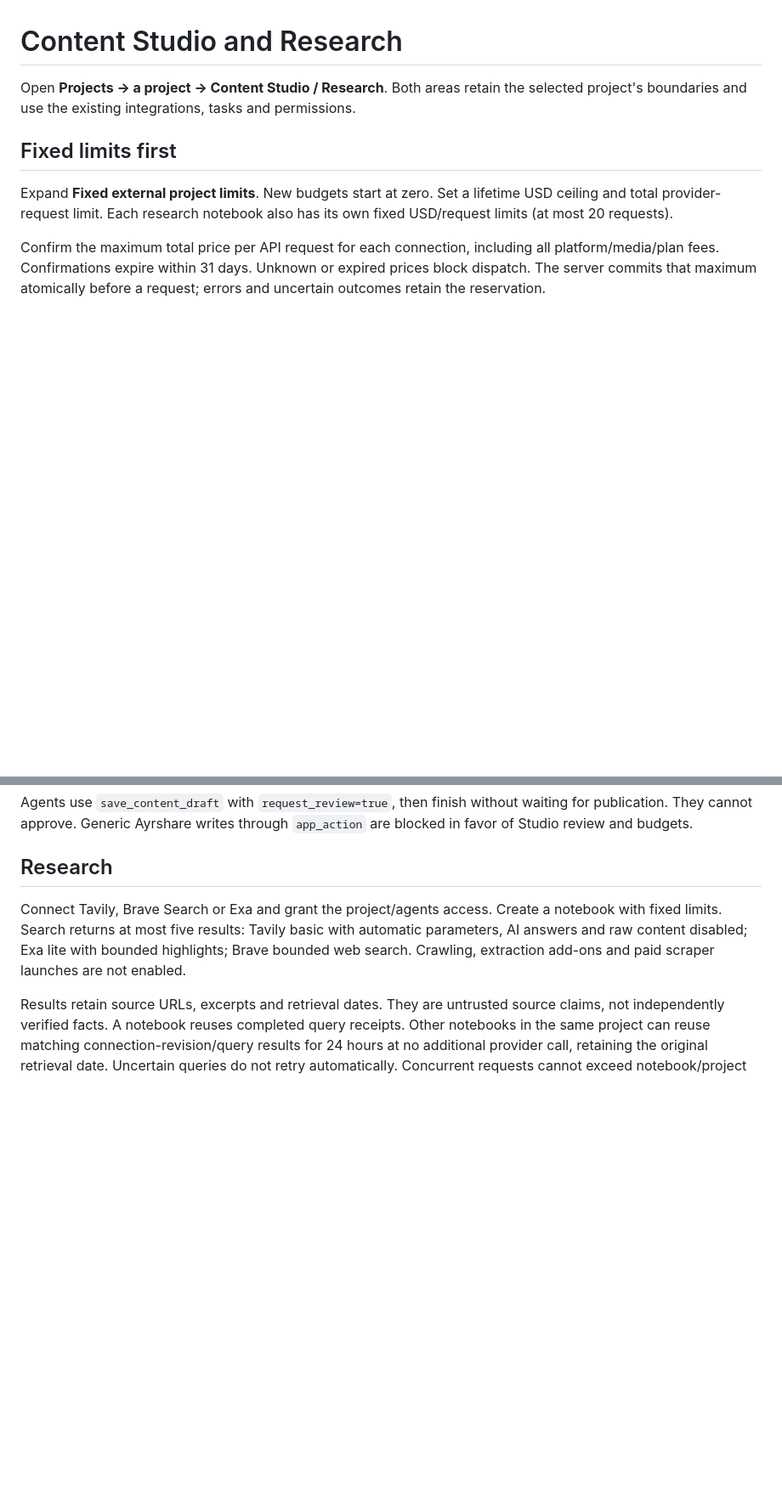
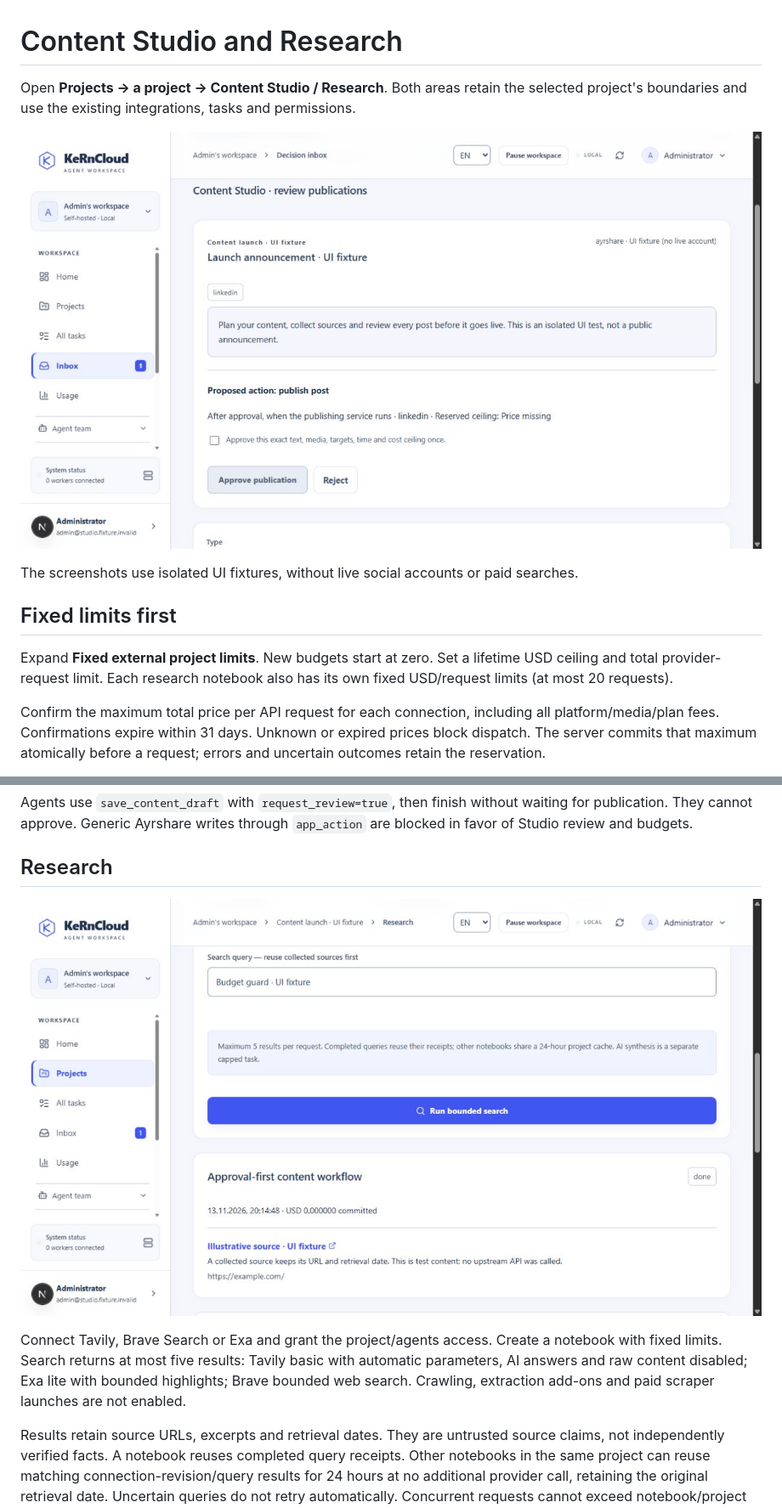
Before and after one commit to xKeRnx/kerncloud-self-hosted, a Markdown page: docs/CONTENT-RESEARCH.md, 2 parts joined by grey strips. Shown at 85% size. Rendered like a GitHub page; pictures changed too: docs/assets/content-studio-review.png (added), docs/assets/research-sources.png (added); blank space fills up the shorter version.

```diff
--- a/docs/CONTENT-RESEARCH.md
+++ b/docs/CONTENT-RESEARCH.md
@@ -1,6 +1,10 @@
 # Content Studio and Research
 
 Open **Projects → a project → Content Studio / Research**. Both areas retain the selected project's boundaries and use the existing integrations, tasks and permissions.
+
+![Exact publication review in the central Inbox](assets/content-studio-review.png)
+
+The screenshots use isolated UI fixtures, without live social accounts or paid searches.
 
 ## Fixed limits first
 
@@ -24,6 +28,8 @@ Agents use `save_content_draft` with `request_review=true`, then finish without
 
 ## Research
 
+![Collected sources with retrieval dates and bounded search](assets/research-sources.png)
+
 Connect Tavily, Brave Search or Exa and grant the project/agents access. Create a notebook with fixed limits. Search returns at most five results: Tavily basic with automatic parameters, AI answers and raw content disabled; Exa lite with bounded highlights; Brave bounded web search. Crawling, extraction add-ons and paid scraper launches are not enabled.
 
 Results retain source URLs, excerpts and retrieval dates. They are untrusted source claims, not independently verified facts. A notebook reuses completed query receipts. Other notebooks in the same project can reuse matching connection-revision/query results for 24 hours at no additional provider call, retaining the original retrieval date. Uncertain queries do not retry automatically. Concurrent requests cannot exceed notebook/project limits.
```
Also changed, not shown: README.md (+9 -1 lines).
